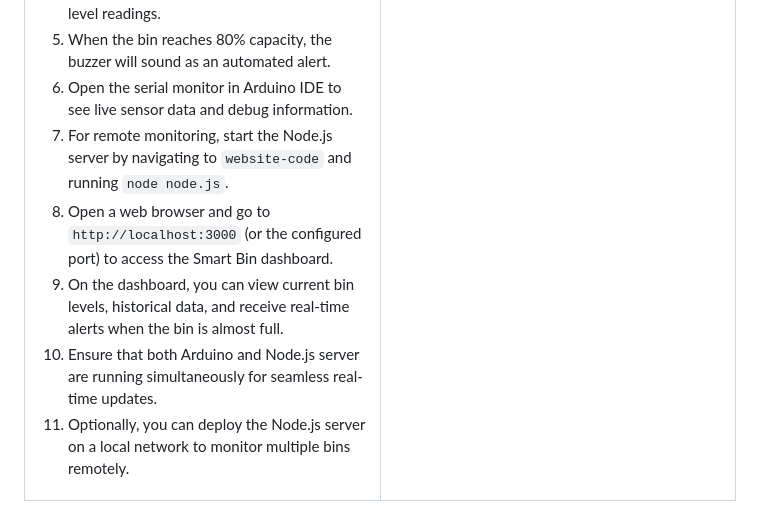
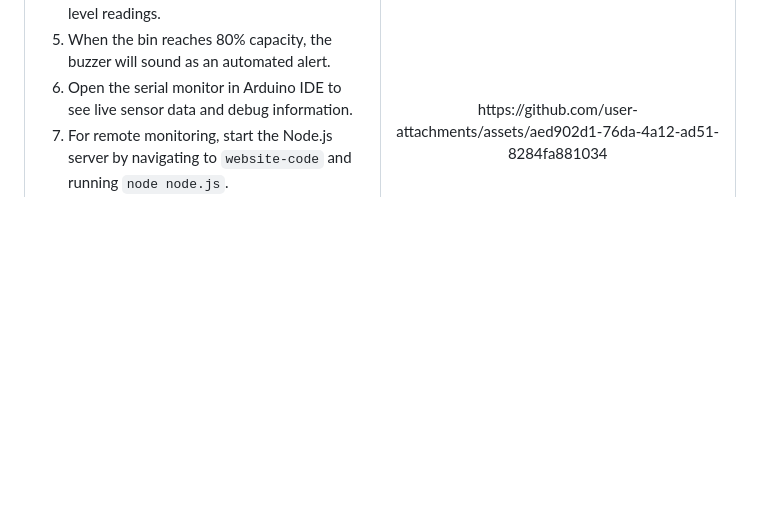
Before and after one commit to Jhoshika/Smart-Bin, a Markdown page: README.md, the part around the change. Rendered like a GitHub page; blank space fills up the shorter version.

```diff
--- a/README.md
+++ b/README.md
@@ -68,7 +68,7 @@ The web interface allows real-time monitoring of bin levels and automated alerts
 <div align="center">
 <br>
 <br>
-
+https://github.com/user-attachments/assets/aed902d1-76da-4a12-ad51-8284fa881034
 </div>
 
 </td>
```
